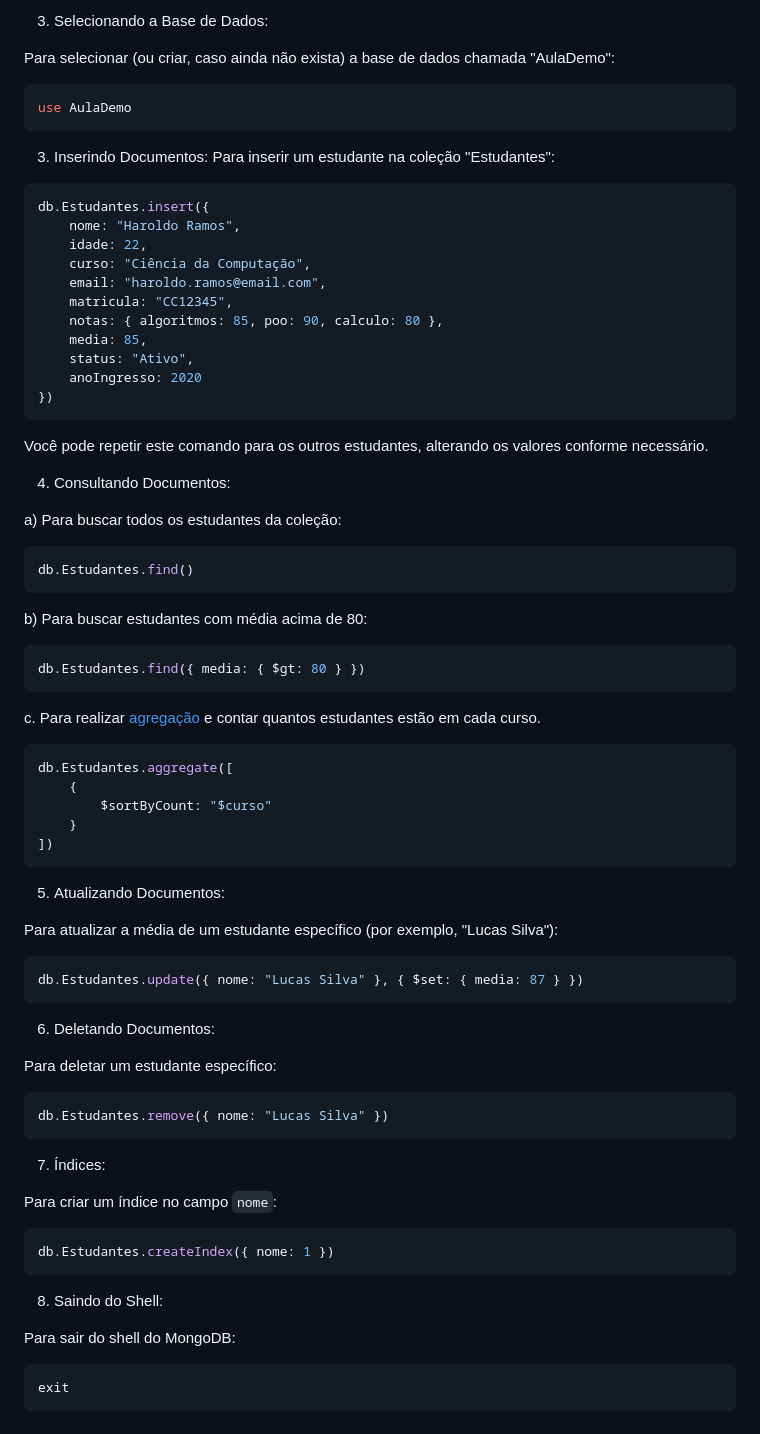
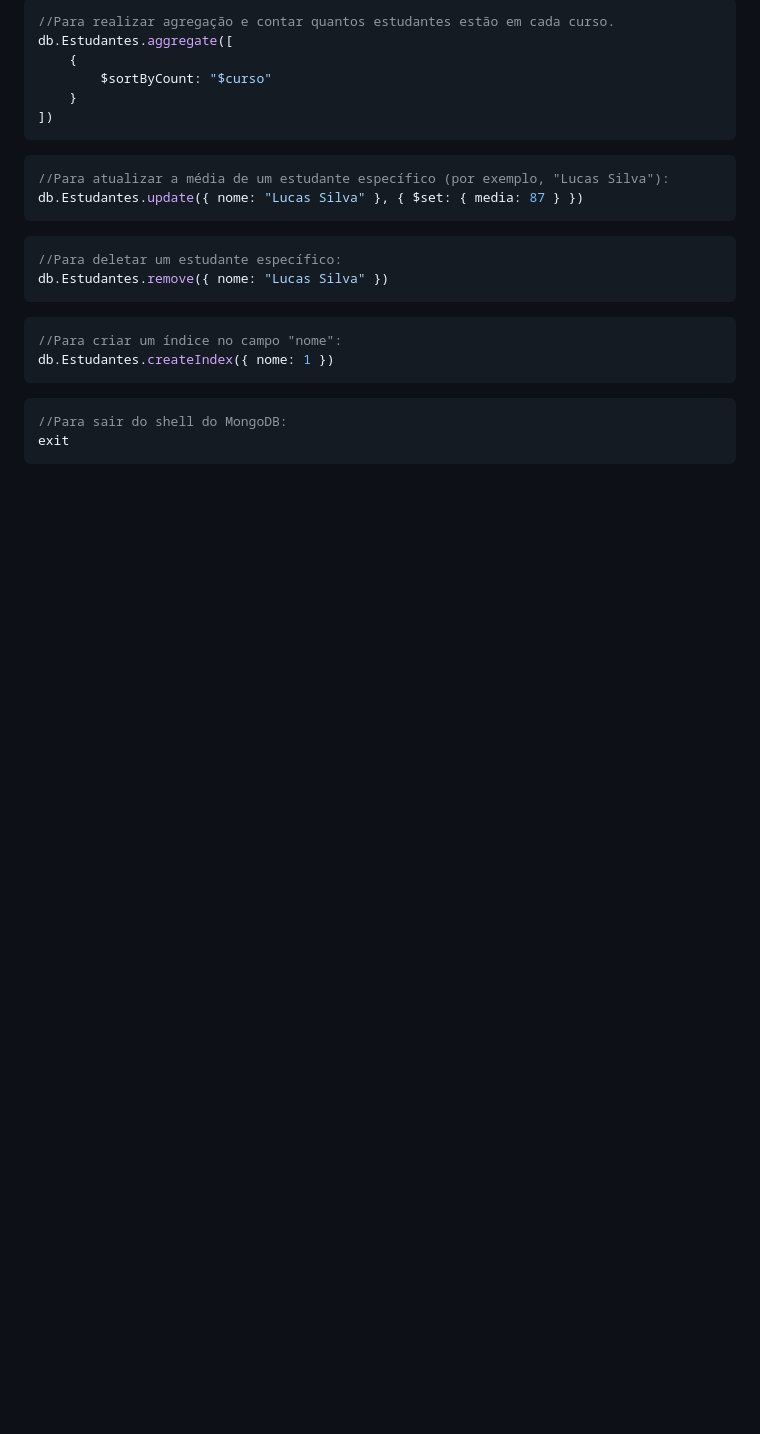
Before and after one commit to klaytoncastro/idp-bigdata, a Markdown page: mongodb/README.md, the part around the change printed below. Rendered like a GitHub page; blank space fills up the shorter version.

Commit message:
Update Mongo

````diff
--- a/mongodb/README.md
+++ b/mongodb/README.md
@@ -273,41 +261,7 @@ mongo -u root -p mongo
 ```
 
-3. Selecionando a Base de Dados:
-
-Para selecionar (ou criar, caso ainda não exista) a base de dados chamada "AulaDemo":
-```bash
-use AulaDemo
-```
-3. Inserindo Documentos:
-Para inserir um estudante na coleção "Estudantes":
-```bash
-db.Estudantes.insert({
-    nome: "Haroldo Ramos",
-    idade: 22,
-    curso: "Ciência da Computação",
-    email: "haroldo.ramos@email.com",
-    matricula: "CC12345",
-    notas: { algoritmos: 85, poo: 90, calculo: 80 },
-    media: 85,
-    status: "Ativo",
-    anoIngresso: 2020
-})
-```
-Você pode repetir este comando para os outros estudantes, alterando os valores conforme necessário.
-
-4. Consultando Documentos:
-
-a) Para buscar todos os estudantes da coleção:
-```bash
-db.Estudantes.find()
-```
-b) Para buscar estudantes com média acima de 80:
-```bash
-db.Estudantes.find({ media: { $gt: 80 } })
-```
-c. Para realizar [agregação](https://www.mongodb.com/docs/manual/reference/operator/aggregation/sortByCount/#:~:text=Groups%20incoming%20documents%20based%20on%20the%20value%20of,of%20documents%20belonging%20to%20that%20grouping%20or%20category.) e contar quantos estudantes estão em cada curso.
-
-```bash
+```javascript
+//Para realizar agregação e contar quantos estudantes estão em cada curso.
 db.Estudantes.aggregate([
     {
         $sortByCount: "$curso"
@@ -315,32 +269,21 @@ db.Estudantes.aggregate([
 ])
 ```
 
-5. Atualizando Documentos:
-
-Para atualizar a média de um estudante específico (por exemplo, "Lucas Silva"):
-
-```bash
+```javascript
+//Para atualizar a média de um estudante específico (por exemplo, "Lucas Silva"):
 db.Estudantes.update({ nome: "Lucas Silva" }, { $set: { media: 87 } })
 ```
 
-6. Deletando Documentos:
-
-Para deletar um estudante específico:
-
-```bash
+```javascript
+//Para deletar um estudante específico:
 db.Estudantes.remove({ nome: "Lucas Silva" })
 ```
-7. Índices:
 
-Para criar um índice no campo ```nome```:
-
-```bash
+```javascript
+//Para criar um índice no campo "nome":
 db.Estudantes.createIndex({ nome: 1 })
 ```
-8. Saindo do Shell:
-
-Para sair do shell do MongoDB:
-
-```bash
+```javascript
+//Para sair do shell do MongoDB:
 exit
 ```
````
Also changed, not shown: other parts of mongodb/README.md (+111 -123 lines).
